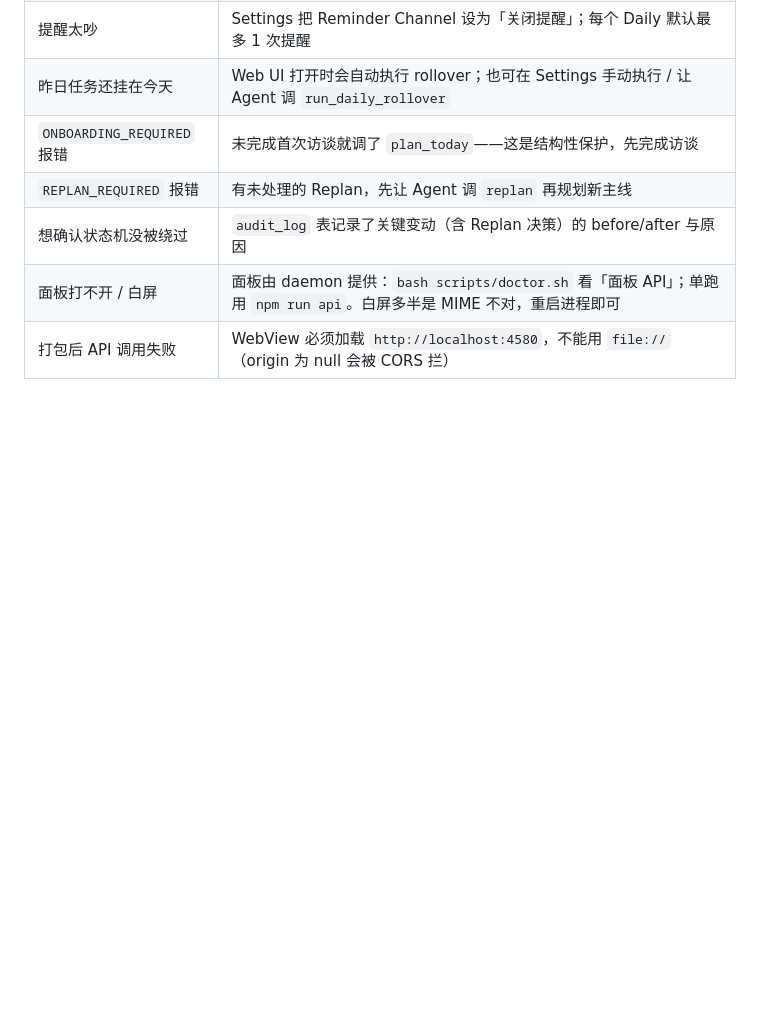
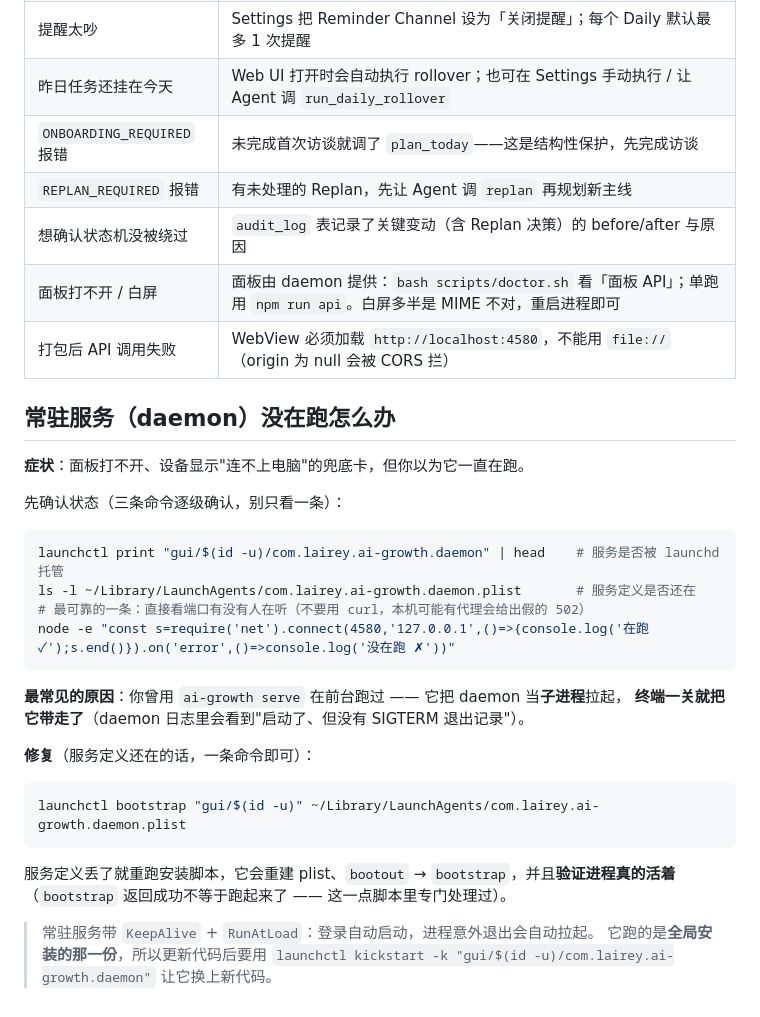
Before and after one commit to lairey-ai/ai-growth, a Markdown page: docs/usage.md, the part around the change. Drawn GitHub-style; blank space fills up the shorter version.

Commit message:
docs: 补「常驻服务没在跑怎么办」与 PATH 陷阱
今天真机上遇到的两件事：
- 用 `ai-growth serve` 前台跑过之后，关终端会把 daemon（子进程）一起带走；
  文档给出三级确认方法与一条修复命令（bootstrap）。
- `ai-growth` 只在用户 zshrc 的 PATH 里，非交互 shell（脚本/定时任务/Agent）里会 command not found，
  必须用绝对路径或显式补 PATH。这条同时写进了 ROADMAP 的已知约束。

````diff
--- a/docs/usage.md
+++ b/docs/usage.md
@@ -186,3 +186,32 @@ ai-growth device setup --ssid "你的Wi-Fi名" --pass "Wi-Fi密码"
 | 想确认状态机没被绕过 | `audit_log` 表记录了关键变动（含 Replan 决策）的 before/after 与原因 |
 | 面板打不开 / 白屏 | 面板由 daemon 提供：`bash scripts/doctor.sh` 看「面板 API」；单跑用 `npm run api`。白屏多半是 MIME 不对，重启进程即可 |
 | 打包后 API 调用失败 | WebView 必须加载 `http://localhost:4580`，不能用 `file://`（origin 为 null 会被 CORS 拦） |
+
+## 常驻服务（daemon）没在跑怎么办
+
+**症状**：面板打不开、设备显示"连不上电脑"的兜底卡，但你以为它一直在跑。
+
+先确认状态（三条命令逐级确认，别只看一条）：
+
+```bash
+launchctl print "gui/$(id -u)/com.lairey.ai-growth.daemon" | head    # 服务是否被 launchd 托管
+ls -l ~/Library/LaunchAgents/com.lairey.ai-growth.daemon.plist       # 服务定义是否还在
+# 最可靠的一条：直接看端口有没有人在听（不要用 curl，本机可能有代理会给出假的 502）
+node -e "const s=require('net').connect(4580,'127.0.0.1',()=>{console.log('在跑 ✓');s.end()}).on('error',()=>console.log('没在跑 ✗'))"
+```
+
+**最常见的原因**：你曾用 `ai-growth serve` 在前台跑过 —— 它把 daemon 当**子进程**拉起，
+**终端一关就把它带走了**（daemon 日志里会看到"启动了、但没有 SIGTERM 退出记录"）。
+
+**修复**（服务定义还在的话，一条命令即可）：
+
+```bash
+launchctl bootstrap "gui/$(id -u)" ~/Library/LaunchAgents/com.lairey.ai-growth.daemon.plist
+```
+
+服务定义丢了就重跑安装脚本，它会重建 plist、`bootout` → `bootstrap`，并且**验证进程真的活着**
+（`bootstrap` 返回成功不等于跑起来了 —— 这一点脚本里专门处理过）。
+
+> 常驻服务带 `KeepAlive` + `RunAtLoad`：登录自动启动，进程意外退出会自动拉起。
+> 它跑的是**全局安装的那一份**，所以更新代码后要用
+> `launchctl kickstart -k "gui/$(id -u)/com.lairey.ai-growth.daemon"` 让它换上新代码。
````
Also changed, not shown: ROADMAP.md (+7 -0 lines).
